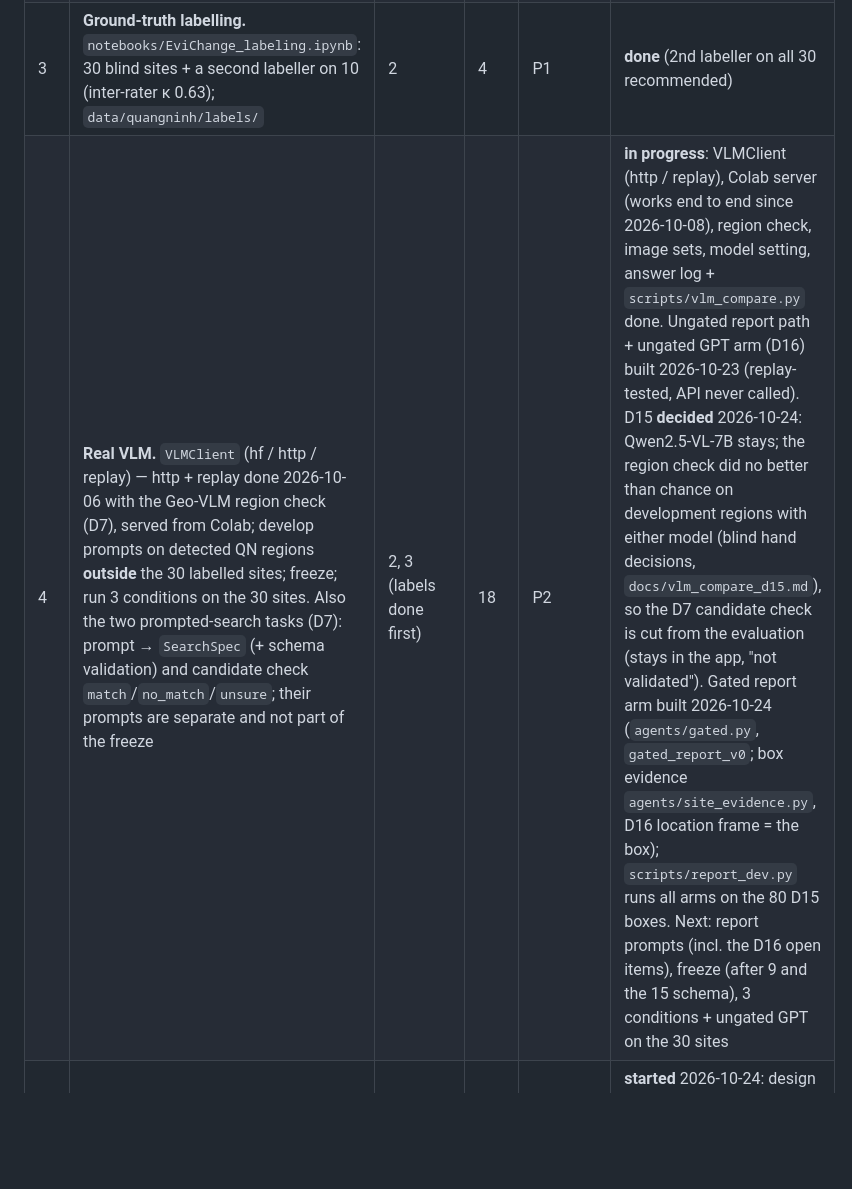
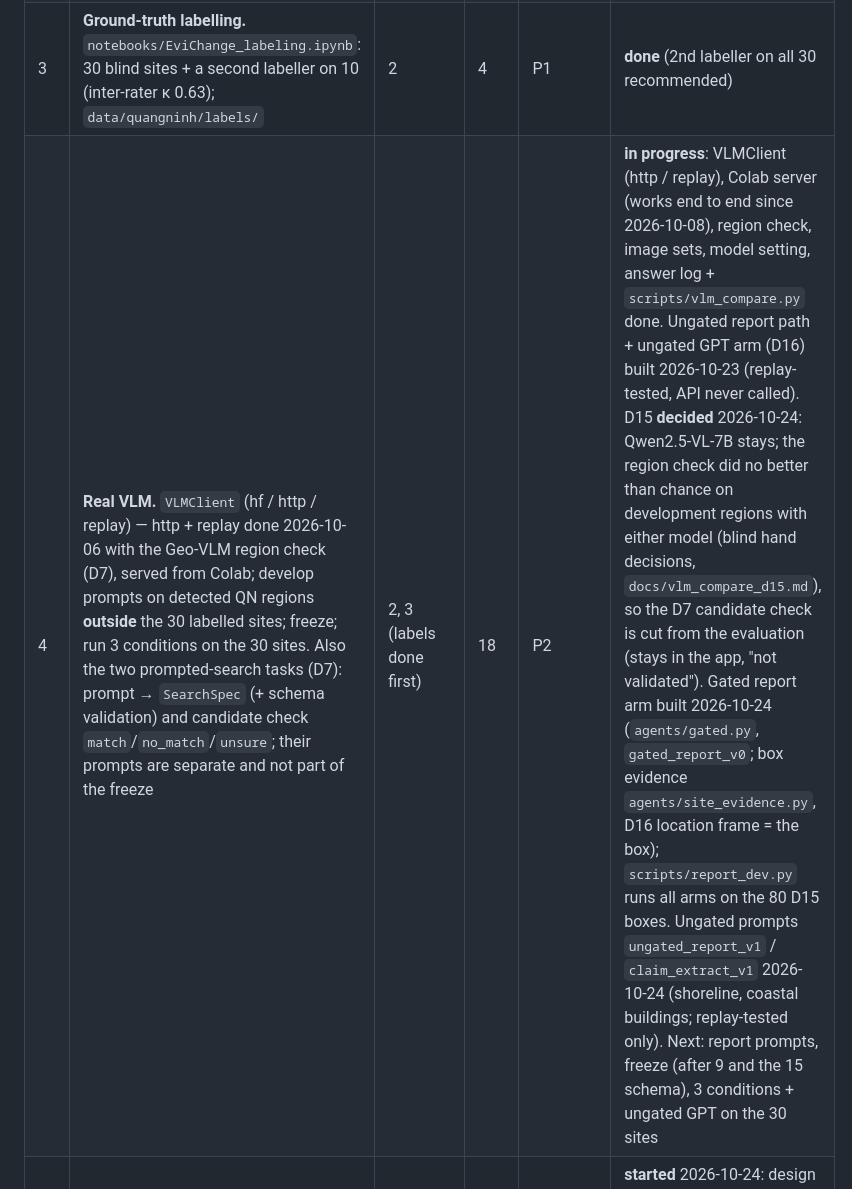
Before and after one commit to nachikethpt/EviChange, a Markdown page: docs/PLAN.md, the part around one of its changes. Rendered like a GitHub page; blank space fills up the shorter version.

```diff
--- a/docs/PLAN.md
+++ b/docs/PLAN.md
@@ -20,5 +20,5 @@ Quang Ninh results are validated. See `decisions.md` D4–D5.
 | 1 | Consolidate repo, one schema, real verifier, EE smoke test | — | 8 | P2 | **done** (EE smoke test waits on your project id) |
 | 2 | **Earth Engine engine for any AOI.** Phase-1 rework (below); `agents/ee_engine.py` (SCL composites, indices, change mask, vectorised regions, real `mean_conf`); AOI validation + size cap; `tools.py` mock/EE switch; produce the Quang Ninh regions (now `change_regions_quangninh_v3.json`, D6) | 1 | 14 | P1 | **done** |
 | 3 | **Ground-truth labelling.** `notebooks/EviChange_labeling.ipynb`: 30 blind sites + a second labeller on 10 (inter-rater κ 0.63); `data/quangninh/labels/` | 2 | 4 | P1 | **done** (2nd labeller on all 30 recommended) |
-| 4 | **Real VLM.** `VLMClient` (hf / http / replay) — http + replay done 2026-10-06 with the Geo-VLM region check (D7), served from Colab; develop prompts on detected QN regions **outside** the 30 labelled sites; freeze; run 3 conditions on the 30 sites. Also the two prompted-search tasks (D7): prompt → `SearchSpec` (+ schema validation) and candidate check `match`/`no_match`/`unsure`; their prompts are separate and not part of the freeze | 2, 3 (labels done first) | 18 | P2 | **in progress**: VLMClient (http / replay), Colab server (works end to end since 2026-10-08), region check, image sets, model setting, answer log + `scripts/vlm_compare.py` done. Ungated report path + ungated GPT arm (D16) built 2026-10-23 (replay-tested, API never called). D15 **decided** 2026-10-24: Qwen2.5-VL-7B stays; the region check did no better than chance on development regions with either model (blind hand decisions, `docs/vlm_compare_d15.md`), so the D7 candidate check is cut from the evaluation (stays in the app, "not validated"). Gated report arm built 2026-10-24 (`agents/gated.py`, `gated_report_v0`; box evidence `agents/site_evidence.py`, D16 location frame = the box); `scripts/report_dev.py` runs all arms on the 80 D15 boxes. Next: report prompts (incl. the D16 open items), freeze (after 9 and the 15 schema), 3 conditions + ungated GPT on the 30 sites |
+| 4 | **Real VLM.** `VLMClient` (hf / http / replay) — http + replay done 2026-10-06 with the Geo-VLM region check (D7), served from Colab; develop prompts on detected QN regions **outside** the 30 labelled sites; freeze; run 3 conditions on the 30 sites. Also the two prompted-search tasks (D7): prompt → `SearchSpec` (+ schema validation) and candidate check `match`/`no_match`/`unsure`; their prompts are separate and not part of the freeze | 2, 3 (labels done first) | 18 | P2 | **in progress**: VLMClient (http / replay), Colab server (works end to end since 2026-10-08), region check, image sets, model setting, answer log + `scripts/vlm_compare.py` done. Ungated report path + ungated GPT arm (D16) built 2026-10-23 (replay-tested, API never called). D15 **decided** 2026-10-24: Qwen2.5-VL-7B stays; the region check did no better than chance on development regions with either model (blind hand decisions, `docs/vlm_compare_d15.md`), so the D7 candidate check is cut from the evaluation (stays in the app, "not validated"). Gated report arm built 2026-10-24 (`agents/gated.py`, `gated_report_v0`; box evidence `agents/site_evidence.py`, D16 location frame = the box); `scripts/report_dev.py` runs all arms on the 80 D15 boxes. Ungated prompts `ungated_report_v1` / `claim_extract_v1` 2026-10-24 (shoreline, coastal buildings; replay-tested only). Next: report prompts, freeze (after 9 and the 15 schema), 3 conditions + ungated GPT on the 30 sites |
 | 4b | **Fine-tuning (D17).** LoRA adapters for the region check and the gated report, trained on ~300 new hand-labelled development boxes (≥ 500 m from the labelled sites; the 80 D15 boxes held out); `gated_ft` as a secondary arm | 4 (base model choice), labels | 20 | P2 | **started** 2026-10-24: design (D17); 279 training boxes drawn (240 detected + 39 no-detection), labelling on Sentinel-2 chips under way; Planet for the two detector windows (~512 km²) first on the November quota (October's is used up) |
```
Also changed, not shown: other parts of docs/PLAN.md (+0 -2 lines).
